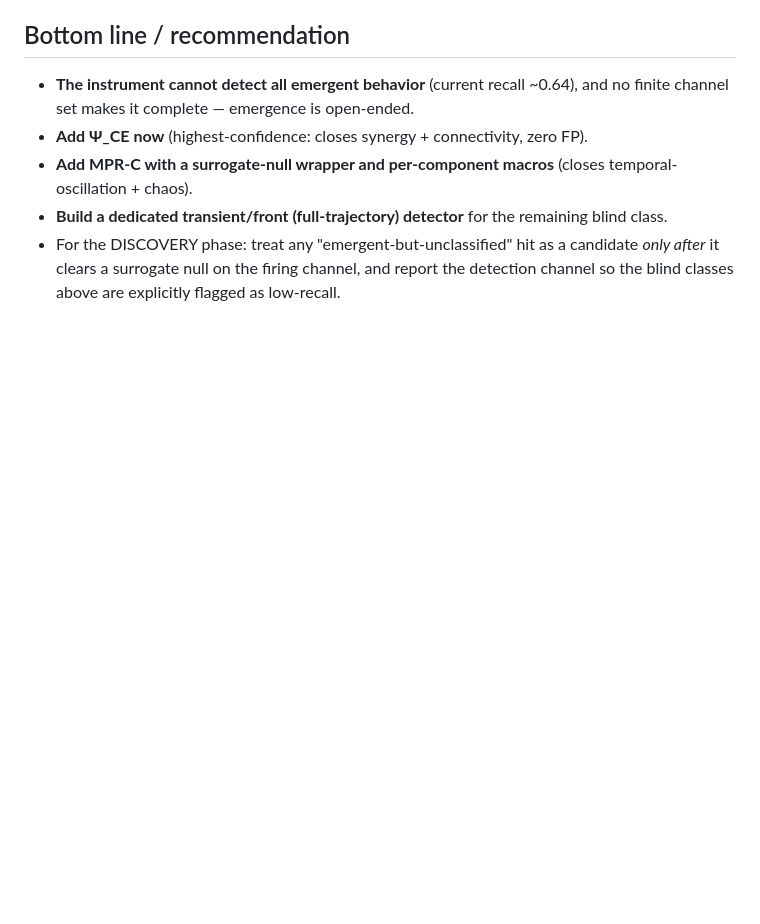
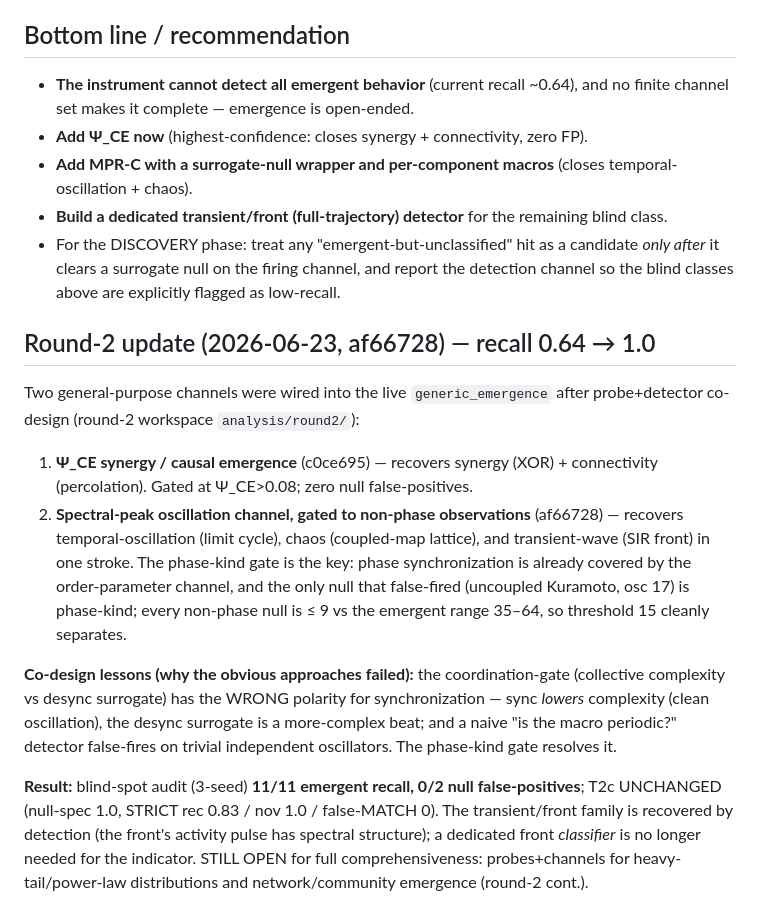
Before and after one commit to matthewhmaxwell/emergent-pattern-catalog, a Markdown page: docs/validation_rebuild/blind_spot_audit_report.md, the part around the change. GitHub-like rendering; blank space fills up the shorter version.

Commit message:
docs: blind-spot audit report — round-2 update (recall 1.0, 2 channels wired)
Co-Authored-By: Claude Opus 4.8 <noreply@anthropic.com>

```diff
--- a/docs/validation_rebuild/blind_spot_audit_report.md
+++ b/docs/validation_rebuild/blind_spot_audit_report.md
@@ -72,3 +72,30 @@ not the final frame; needs a dedicated moving-front / full-run detector.
 - For the DISCOVERY phase: treat any "emergent-but-unclassified" hit as a candidate
   *only after* it clears a surrogate null on the firing channel, and report the
   detection channel so the blind classes above are explicitly flagged as low-recall.
+
+## Round-2 update (2026-06-23, af66728) — recall 0.64 → 1.0
+
+Two general-purpose channels were wired into the live `generic_emergence` after
+probe+detector co-design (round-2 workspace `analysis/round2/`):
+
+1. **Ψ_CE synergy / causal emergence** (c0ce695) — recovers synergy (XOR) +
+   connectivity (percolation). Gated at Ψ_CE>0.08; zero null false-positives.
+2. **Spectral-peak oscillation channel, gated to non-phase observations** (af66728)
+   — recovers temporal-oscillation (limit cycle), chaos (coupled-map lattice), and
+   transient-wave (SIR front) in one stroke. The phase-kind gate is the key: phase
+   synchronization is already covered by the order-parameter channel, and the only
+   null that false-fired (uncoupled Kuramoto, osc 17) is phase-kind; every non-phase
+   null is ≤ 9 vs the emergent range 35–64, so threshold 15 cleanly separates.
+
+**Co-design lessons (why the obvious approaches failed):** the coordination-gate
+(collective complexity vs desync surrogate) has the WRONG polarity for
+synchronization — sync *lowers* complexity (clean oscillation), the desync
+surrogate is a more-complex beat; and a naive "is the macro periodic?" detector
+false-fires on trivial independent oscillators. The phase-kind gate resolves it.
+
+**Result:** blind-spot audit (3-seed) **11/11 emergent recall, 0/2 null
+false-positives**; T2c UNCHANGED (null-spec 1.0, STRICT rec 0.83 / nov 1.0 /
+false-MATCH 0). The transient/front family is recovered by detection (the front's
+activity pulse has spectral structure); a dedicated front *classifier* is no longer
+needed for the indicator. STILL OPEN for full comprehensiveness: probes+channels for
+heavy-tail/power-law distributions and network/community emergence (round-2 cont.).
```
